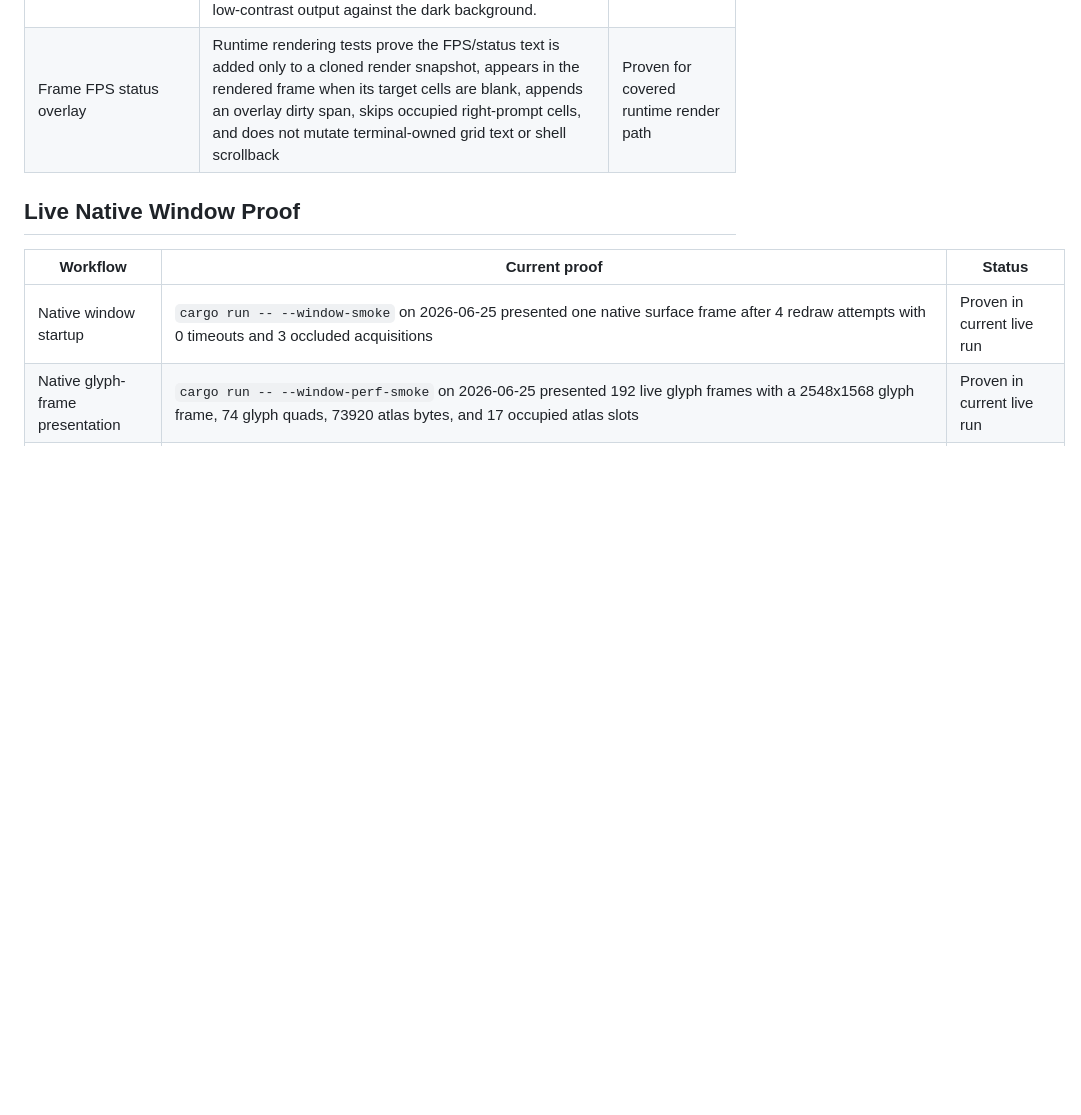
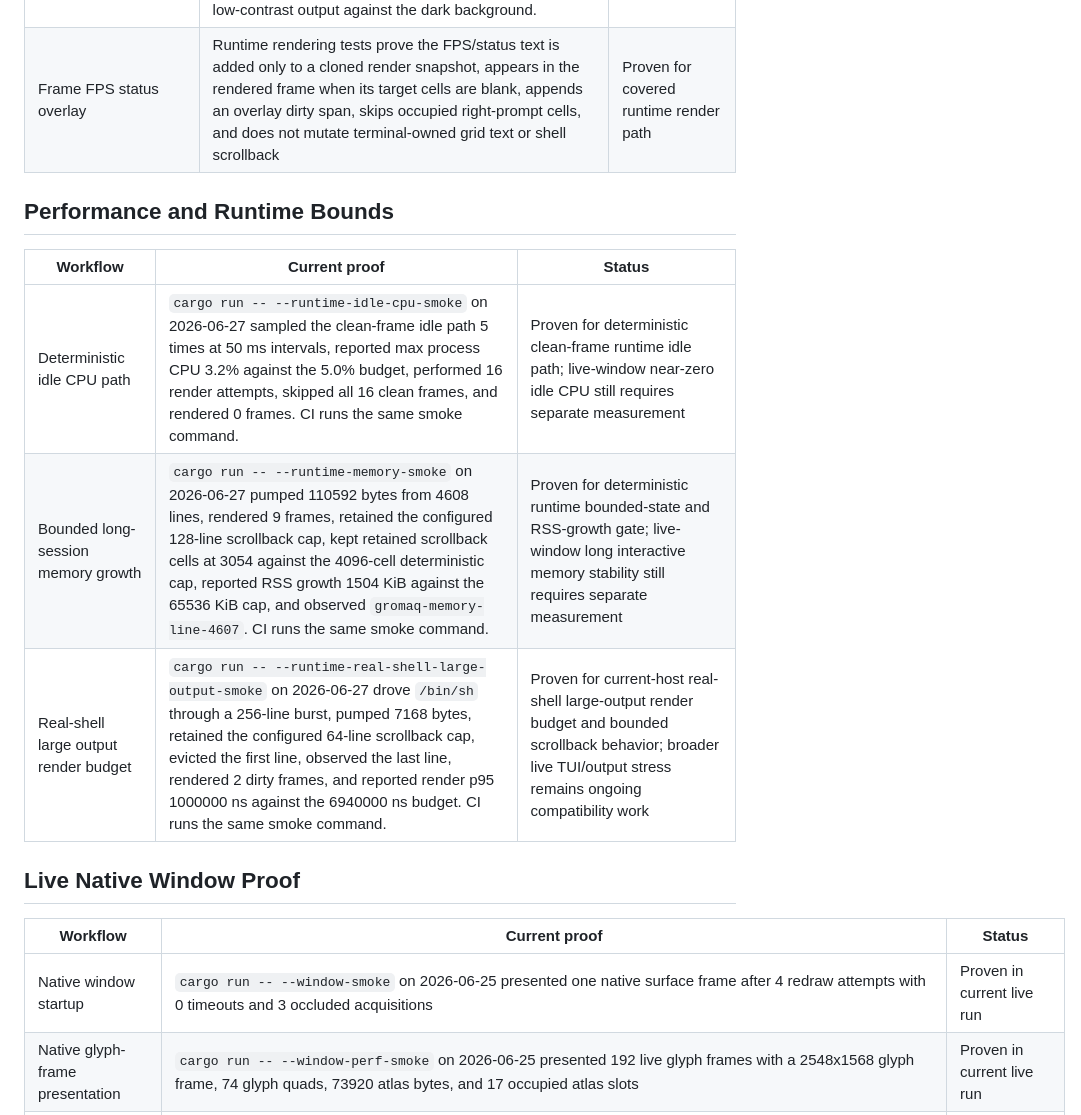
Before and after one commit to vicotrbb/gromaq, a Markdown page: documentation/compatibility.md, the part around the change. GitHub-like rendering; blank space fills up the shorter version.

Commit message:
docs(perf): record deterministic runtime bounds

```diff
--- a/documentation/compatibility.md
+++ b/documentation/compatibility.md
@@ -65,6 +65,14 @@ remaining terminal-core work.
 | Welcome avatar contrast floor | `boostTerminalColor` in `images/tools/gromaq-image-assets.mjs` applies a WCAG luminance floor against the default `#101216` background after the hue-shaping boost, snapping to the final 8-bit channels and adding neutral light until each cell reaches the 3.0:1 graphical contrast minimum. Without it the dark source avatar rendered at min 1.13:1 / mean 2.14:1 with 83.4% of cells below 3:1 (nearly invisible); the committed avatar now measures min 3.0:1 / mean 3.46:1 with 100% of cells at or above 3:1 (checking the rounded output values so the floor survives float-to-u8 rounding), resolving the muddy low-contrast output against the dark background. | Proven for the deterministic prepared-frame welcome avatar path |
 | Frame FPS status overlay | Runtime rendering tests prove the FPS/status text is added only to a cloned render snapshot, appears in the rendered frame when its target cells are blank, appends an overlay dirty span, skips occupied right-prompt cells, and does not mutate terminal-owned grid text or shell scrollback | Proven for covered runtime render path |
 
+## Performance and Runtime Bounds
+
+| Workflow | Current proof | Status |
+| --- | --- | --- |
+| Deterministic idle CPU path | `cargo run -- --runtime-idle-cpu-smoke` on 2026-06-27 sampled the clean-frame idle path 5 times at 50 ms intervals, reported max process CPU 3.2% against the 5.0% budget, performed 16 render attempts, skipped all 16 clean frames, and rendered 0 frames. CI runs the same smoke command. | Proven for deterministic clean-frame runtime idle path; live-window near-zero idle CPU still requires separate measurement |
+| Bounded long-session memory growth | `cargo run -- --runtime-memory-smoke` on 2026-06-27 pumped 110592 bytes from 4608 lines, rendered 9 frames, retained the configured 128-line scrollback cap, kept retained scrollback cells at 3054 against the 4096-cell deterministic cap, reported RSS growth 1504 KiB against the 65536 KiB cap, and observed `gromaq-memory-line-4607`. CI runs the same smoke command. | Proven for deterministic runtime bounded-state and RSS-growth gate; live-window long interactive memory stability still requires separate measurement |
+| Real-shell large output render budget | `cargo run -- --runtime-real-shell-large-output-smoke` on 2026-06-27 drove `/bin/sh` through a 256-line burst, pumped 7168 bytes, retained the configured 64-line scrollback cap, evicted the first line, observed the last line, rendered 2 dirty frames, and reported render p95 1000000 ns against the 6940000 ns budget. CI runs the same smoke command. | Proven for current-host real-shell large-output render budget and bounded scrollback behavior; broader live TUI/output stress remains ongoing compatibility work |
+
 ## Live Native Window Proof
 
 | Workflow | Current proof | Status |
```
Also changed, not shown: documentation/benchmarks.md (+3 -3 lines).
